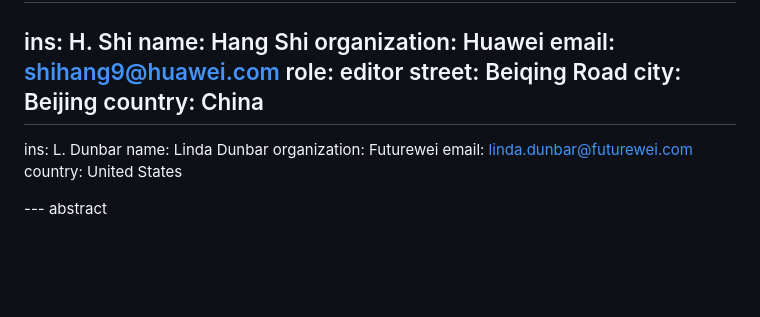
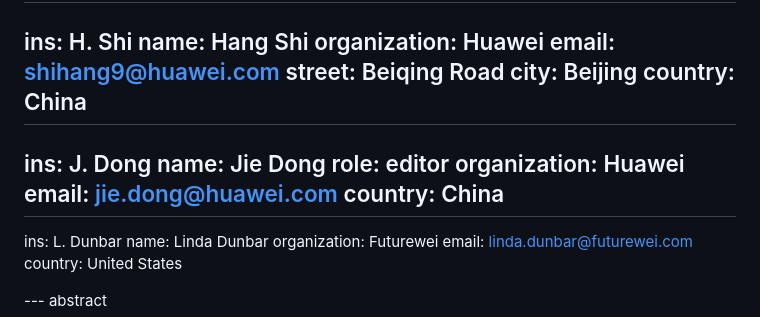
Before and after one commit to VMatrix1900/draft-sheng-idr-advertising-saas-path-performance, a Markdown page: draft-sheng-idr-advertising-saas-path-performance.md, the part around the change. GitHub-like rendering; blank space fills up the shorter version.

Commit message:
Add Jie Dong as editor.

```diff
--- a/draft-sheng-idr-advertising-saas-path-performance.md
+++ b/draft-sheng-idr-advertising-saas-path-performance.md
@@ -32,9 +32,15 @@ author:
   name: Hang Shi
   organization: Huawei
   email: shihang9@huawei.com
-  role: editor
   street: Beiqing Road
   city: Beijing
+  country: China
+ -
+  ins: J. Dong
+  name: Jie Dong
+  role: editor
+  organization: Huawei
+  email: jie.dong@huawei.com
   country: China
  -
   ins: L. Dunbar
```
